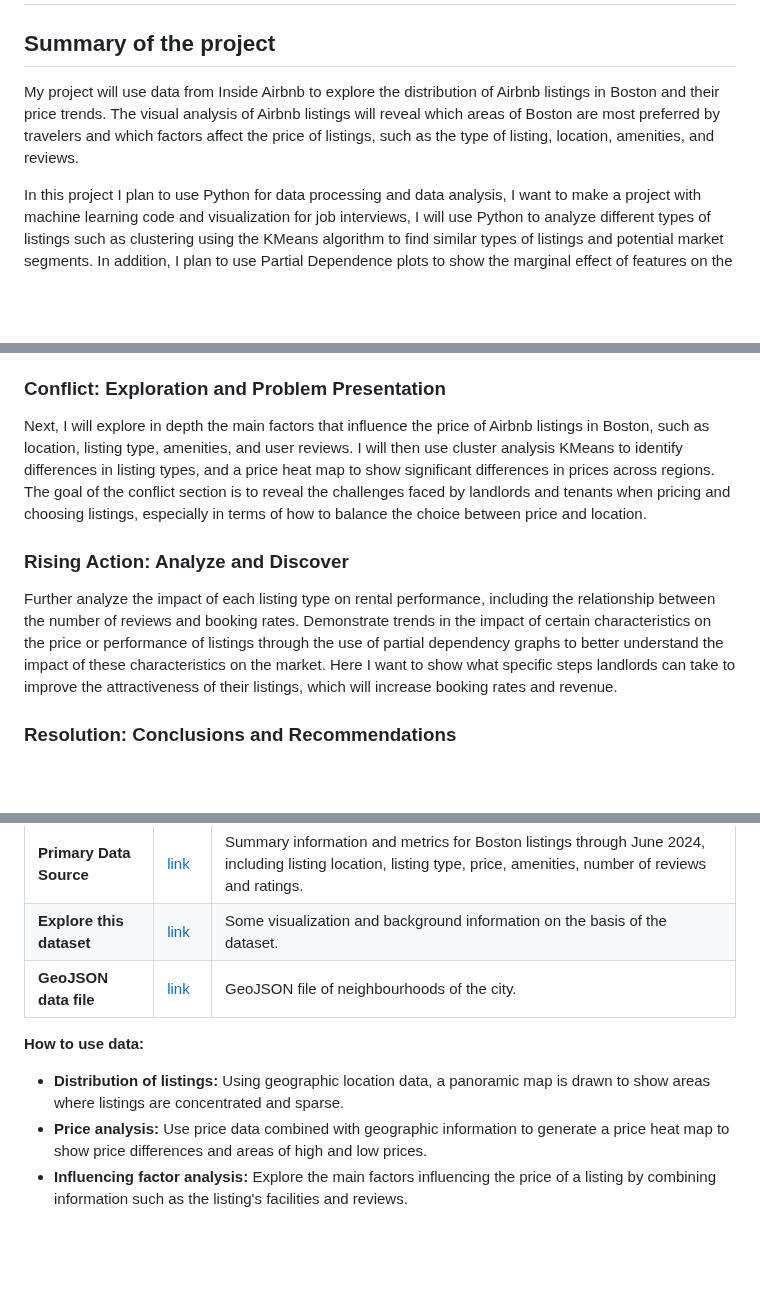
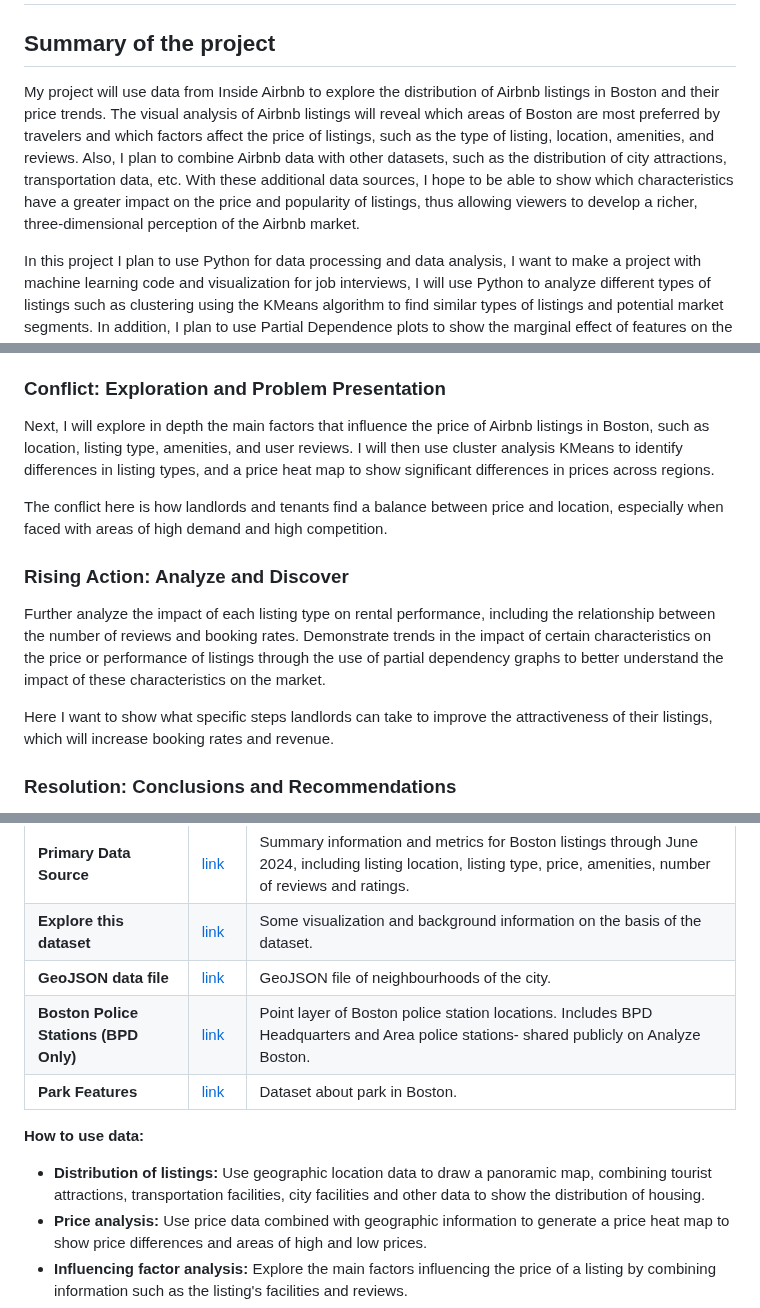
Before and after one commit to Ray1208xxxx/Ray-Zeng-Portfolio, a Markdown page: final-project-part-one.md, 3 parts joined by grey strips. Drawn GitHub-style; blank space fills up the shorter version.

```diff
--- a/final-project-part-one.md
+++ b/final-project-part-one.md
@@ -3,7 +3,7 @@
 # Project Name: Explore popular tourist lodging locations in different areas of Boston using Airbnb Listings Data
 
 ## Summary of the project
-My project will use data from Inside Airbnb to explore the distribution of Airbnb listings in Boston and their price trends. The visual analysis of Airbnb listings will reveal which areas of Boston are most preferred by travelers and which factors affect the price of listings, such as the type of listing, location, amenities, and reviews.
+My project will use data from Inside Airbnb to explore the distribution of Airbnb listings in Boston and their price trends. The visual analysis of Airbnb listings will reveal which areas of Boston are most preferred by travelers and which factors affect the price of listings, such as the type of listing, location, amenities, and reviews. Also, I plan to combine Airbnb data with other datasets, such as the distribution of city attractions, transportation data, etc. With these additional data sources, I hope to be able to show which characteristics have a greater impact on the price and popularity of listings, thus allowing viewers to develop a richer, three-dimensional perception of the Airbnb market.
 
 In this project I plan to use Python for data processing and data analysis, I want to make a project with machine learning code and visualization for job interviews, I will use Python to analyze different types of listings such as clustering using the KMeans algorithm to find similar types of listings and potential market segments. In addition, I plan to use Partial Dependence plots to show the marginal effect of features on the model's predicted results, helping to provide insight into the impact of individual features on the performance of listings.
 
@@ -14,10 +14,14 @@ The goal of this project is to provide users with a better understanding of the
 I would start this project using my story that I am getting ready to plan a trip to Boston and would like to know the number of listings and prices in different areas. I would then use a panoramic map to show the distribution of Airbnb listings within the city. By using markers with different densities, the viewer can get a quick idea of which areas have a higher concentration of listings.
 
 ### Conflict: Exploration and Problem Presentation
-Next, I will explore in depth the main factors that influence the price of Airbnb listings in Boston, such as location, listing type, amenities, and user reviews. I will then use cluster analysis KMeans to identify differences in listing types, and a price heat map to show significant differences in prices across regions. The goal of the conflict section is to reveal the challenges faced by landlords and tenants when pricing and choosing listings, especially in terms of how to balance the choice between price and location.
+Next, I will explore in depth the main factors that influence the price of Airbnb listings in Boston, such as location, listing type, amenities, and user reviews. I will then use cluster analysis KMeans to identify differences in listing types, and a price heat map to show significant differences in prices across regions.
+
+The conflict here is how landlords and tenants find a balance between price and location, especially when faced with areas of high demand and high competition.
 
 ### Rising Action: Analyze and Discover
-Further analyze the impact of each listing type on rental performance, including the relationship between the number of reviews and booking rates. Demonstrate trends in the impact of certain characteristics on the price or performance of listings through the use of partial dependency graphs to better understand the impact of these characteristics on the market. Here I want to show what specific steps landlords can take to improve the attractiveness of their listings, which will increase booking rates and revenue.
+Further analyze the impact of each listing type on rental performance, including the relationship between the number of reviews and booking rates. Demonstrate trends in the impact of certain characteristics on the price or performance of listings through the use of partial dependency graphs to better understand the impact of these characteristics on the market.
+
+Here I want to show what specific steps landlords can take to improve the attractiveness of their listings, which will increase booking rates and revenue.
 
 ### Resolution: Conclusions and Recommendations
 Finally, I will summarize the key findings and provide some practical advice for both landlords and tenants. For example, for landlords, how specific amenities can be utilized to enhance competitiveness and for tenants, how to find value for money accommodation. With these recommendations, I hope to provide targeted strategies for different user groups to help them make better decisions in the market.
@@ -40,9 +44,11 @@ Finally, I will summarize the key findings and provide some practical advice for
 | **Primary Data Source** | [link](https://data.insideairbnb.com/united-states/ma/boston/2024-06-22/visualisations/listings.csv) | Summary information and metrics for Boston listings through June 2024, including listing location, listing type, price, amenities, number of reviews and ratings. |
 | **Explore this dataset** | [link](https://insideairbnb.com/boston/) | Some visualization and background information on the basis of the dataset. |
 | **GeoJSON data file** | [link](https://data.insideairbnb.com/united-states/ma/boston/2024-06-22/visualisations/neighbourhoods.geojson) | GeoJSON file of neighbourhoods of the city. |
+| **Boston Police Stations (BPD Only)** | [link](https://data.boston.gov/dataset/boston-police-stations-bpd-only) | Point layer of Boston police station locations.  Includes BPD Headquarters and Area police stations- shared publicly on Analyze Boston.|
+| **Park Features** | [link](https://data.boston.gov/dataset/park-features) | Dataset about park in Boston. |
 
 **How to use data:**
- - **Distribution of listings:** Using geographic location data, a panoramic map is drawn to show areas where listings are concentrated and sparse.
+ - **Distribution of listings:** Use geographic location data to draw a panoramic map, combining tourist attractions, transportation facilities, city facilities and other data to show the distribution of housing.
  - **Price analysis:** Use price data combined with geographic information to generate a price heat map to show price differences and areas of high and low prices.
  - **Influencing factor analysis:** Explore the main factors influencing the price of a listing by combining information such as the listing's facilities and reviews.
  - **Relationship between reviews and booking rate:** Using review data, analyze how hosts' reviews affect the popularity of listings.
```
